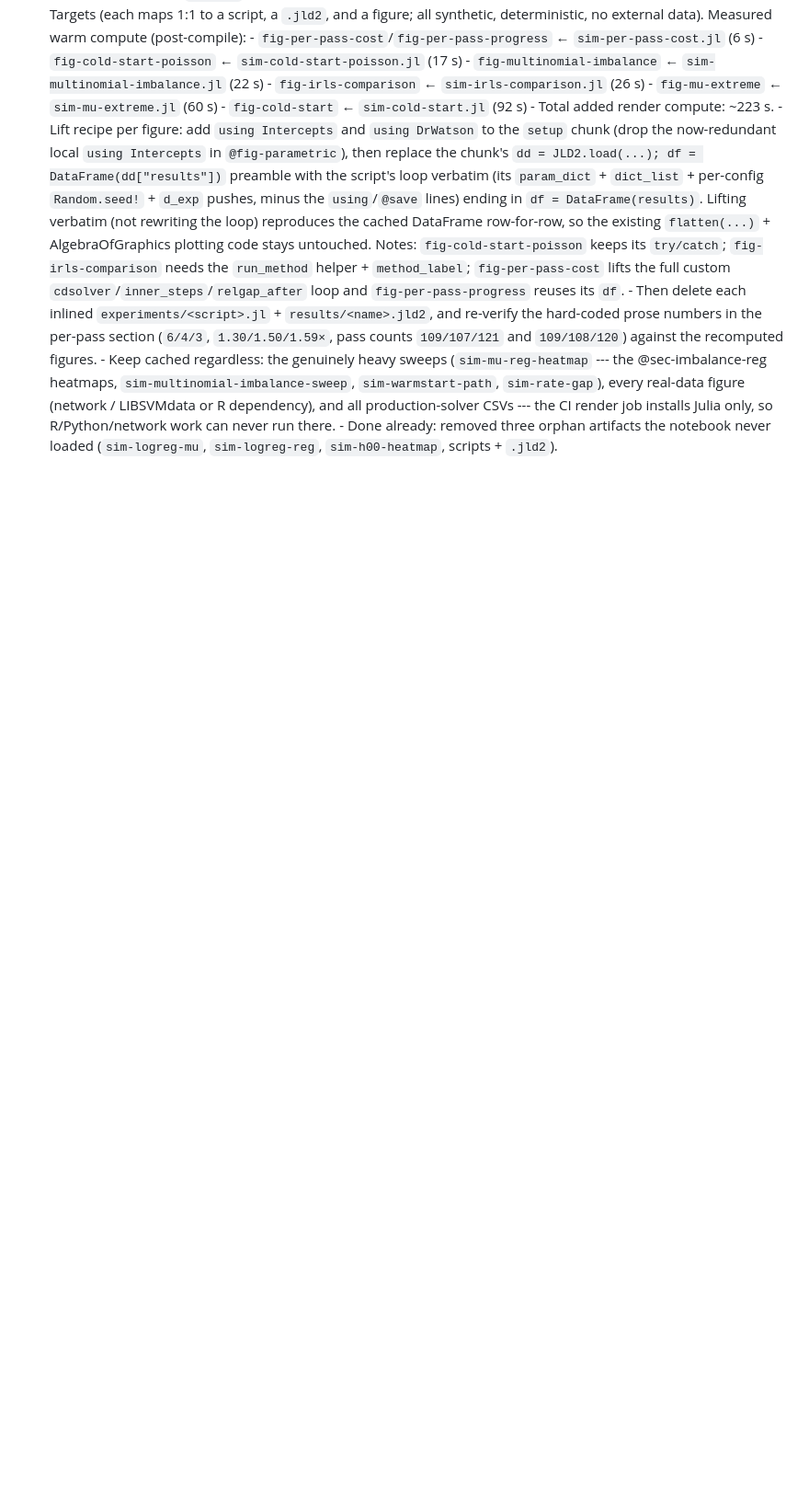
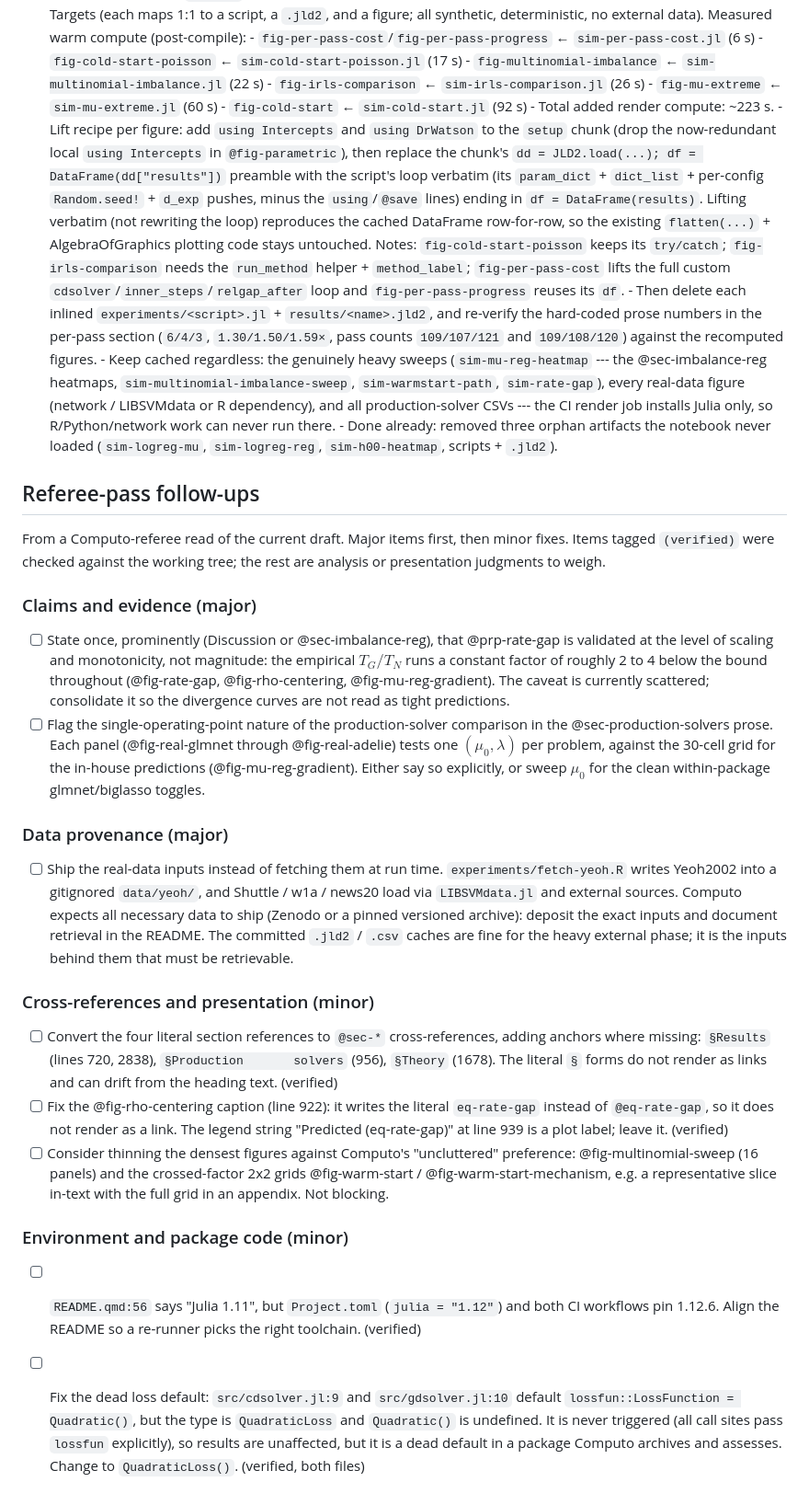
Before and after one commit to jolars/intercepts, a Markdown page: TODO.md, the part around one of its changes. Shown at 92% size. Drawn GitHub-style; blank space fills up the shorter version.

Commit message:
Update todo

```diff
--- a/TODO.md
+++ b/TODO.md
@@ -48,3 +49,61 @@ Reproducibility plumbing
       - Done already: removed three orphan artifacts the notebook never loaded
         (`sim-logreg-mu`, `sim-logreg-reg`, `sim-h00-heatmap`, scripts +
         `.jld2`).
+
+## Referee-pass follow-ups
+
+From a Computo-referee read of the current draft. Major items first, then minor
+fixes. Items tagged `(verified)` were checked against the working tree; the rest
+are analysis or presentation judgments to weigh.
+
+### Claims and evidence (major)
+
+- [ ] State once, prominently (Discussion or @sec-imbalance-reg), that
+      @prp-rate-gap is validated at the level of scaling and monotonicity, not
+      magnitude: the empirical $T_G/T_N$ runs a constant factor of roughly 2 to
+      4 below the bound throughout (@fig-rate-gap, @fig-rho-centering,
+      @fig-mu-reg-gradient). The caveat is currently scattered; consolidate it
+      so the divergence curves are not read as tight predictions.
+- [ ] Flag the single-operating-point nature of the production-solver comparison
+      in the @sec-production-solvers prose. Each panel (@fig-real-glmnet through
+      @fig-real-adelie) tests one $(\mu_0, \lambda)$ per problem, against the
+      30-cell grid for the in-house predictions (@fig-mu-reg-gradient). Either
+      say so explicitly, or sweep $\mu_0$ for the clean within-package
+      glmnet/biglasso toggles.
+
+### Data provenance (major)
+
+- [ ] Ship the real-data inputs instead of fetching them at run time.
+      `experiments/fetch-yeoh.R` writes Yeoh2002 into a gitignored `data/yeoh/`,
+      and Shuttle / w1a / news20 load via `LIBSVMdata.jl` and external sources.
+      Computo expects all necessary data to ship (Zenodo or a pinned versioned
+      archive): deposit the exact inputs and document retrieval in the README.
+      The committed `.jld2` / `.csv` caches are fine for the heavy external
+      phase; it is the inputs behind them that must be retrievable.
+
+### Cross-references and presentation (minor)
+
+- [ ] Convert the four literal section references to `@sec-*` cross-references,
+      adding anchors where missing: `§Results` (lines 720, 2838),
+      `§Production       solvers` (956), `§Theory` (1678). The literal `§` forms
+      do not render as links and can drift from the heading text. (verified)
+- [ ] Fix the @fig-rho-centering caption (line 922): it writes the literal
+      `eq-rate-gap` instead of `@eq-rate-gap`, so it does not render as a link.
+      The legend string "Predicted (eq-rate-gap)" at line 939 is a plot label;
+      leave it. (verified)
+- [ ] Consider thinning the densest figures against Computo's "uncluttered"
+      preference: @fig-multinomial-sweep (16 panels) and the crossed-factor 2x2
+      grids @fig-warm-start / @fig-warm-start-mechanism, e.g. a representative
+      slice in-text with the full grid in an appendix. Not blocking.
+
+### Environment and package code (minor)
+
+- [ ] `README.qmd:56` says "Julia 1.11", but `Project.toml` (`julia = "1.12"`)
+      and both CI workflows pin 1.12.6. Align the README so a re-runner picks
+      the right toolchain. (verified)
+- [ ] Fix the dead loss default: `src/cdsolver.jl:9` and `src/gdsolver.jl:10`
+      default `lossfun::LossFunction = Quadratic()`, but the type is
+      `QuadraticLoss` and `Quadratic()` is undefined. It is never triggered (all
+      call sites pass `lossfun` explicitly), so results are unaffected, but it
+      is a dead default in a package Computo archives and assesses. Change to
+      `QuadraticLoss()`. (verified, both files)
```
Also changed, not shown: other parts of TODO.md (+3 -2 lines).
